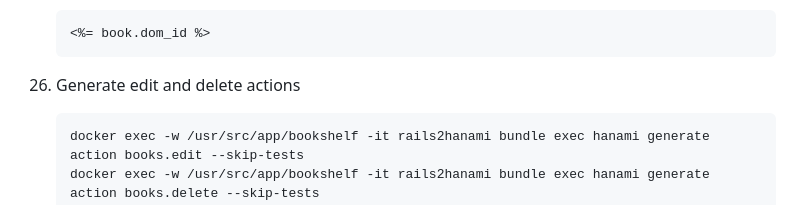
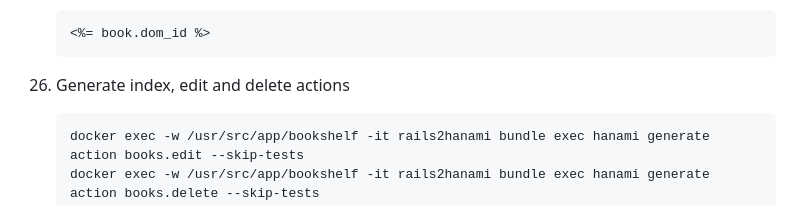
Before and after one commit to carolyncole/rails_to_hanami, a Markdown page: commands-to-copy.md, the part around the change. Rendered like a GitHub page.

Commit message:
Instruction changes as found

````diff
--- a/commands-to-copy.md
+++ b/commands-to-copy.md
@@ -218,7 +218,7 @@
    <%= book.dom_id %>
    ```
 
-1. Generate edit and delete actions
+1. Generate index, edit and delete actions
    ```
    docker exec -w /usr/src/app/bookshelf -it rails2hanami bundle exec hanami generate action books.edit --skip-tests
    docker exec -w /usr/src/app/bookshelf -it rails2hanami bundle exec hanami generate action books.delete --skip-tests
````
